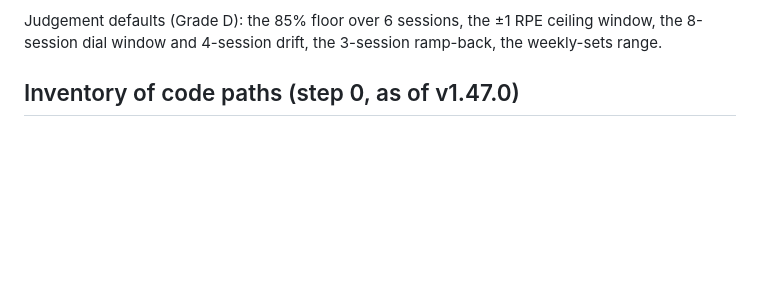
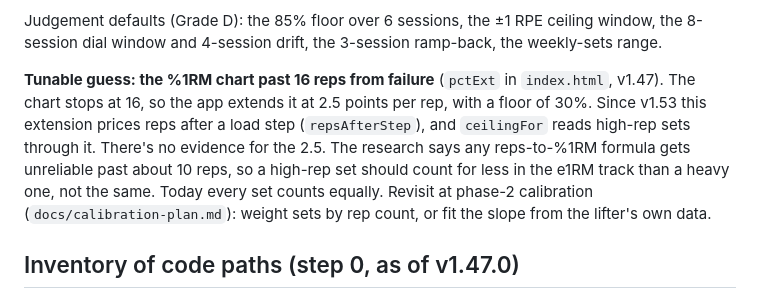
Before and after one commit to Aspragus-Pudding/trainlog, a Markdown page: docs/modifiers.md, the part around the change. Rendered like a GitHub page; blank space fills up the shorter version.

Commit message:
docs: the >16-rep chart extension is a tunable guess; 1.53 backtest table in the changelog
Co-Authored-By: Claude Opus 5.5 <noreply@anthropic.com>

```diff
--- a/docs/modifiers.md
+++ b/docs/modifiers.md
@@ -48,6 +48,17 @@ By design:
 Judgement defaults (Grade D): the 85% floor over 6 sessions, the ±1 RPE
 ceiling window, the 8-session dial window and 4-session drift, the
 3-session ramp-back, the weekly-sets range.
+
+**Tunable guess: the %1RM chart past 16 reps from failure** (`pctExt` in
+`index.html`, v1.47). The chart stops at 16, so the app extends it at 2.5
+points per rep, with a floor of 30%. Since v1.53 this extension prices reps
+after a load step (`repsAfterStep`), and `ceilingFor` reads high-rep sets
+through it. There's no evidence for the 2.5. The research says any
+reps-to-%1RM formula gets unreliable past about 10 reps, so a high-rep set
+should count for less in the e1RM track than a heavy one, not the same.
+Today every set counts equally. Revisit at phase-2 calibration
+(`docs/calibration-plan.md`): weight sets by rep count, or fit the slope
+from the lifter's own data.
 
 ## Inventory of code paths (step 0, as of v1.47.0)
 
```
Also changed, not shown: CHANGELOG.md (+11 -0 lines).
